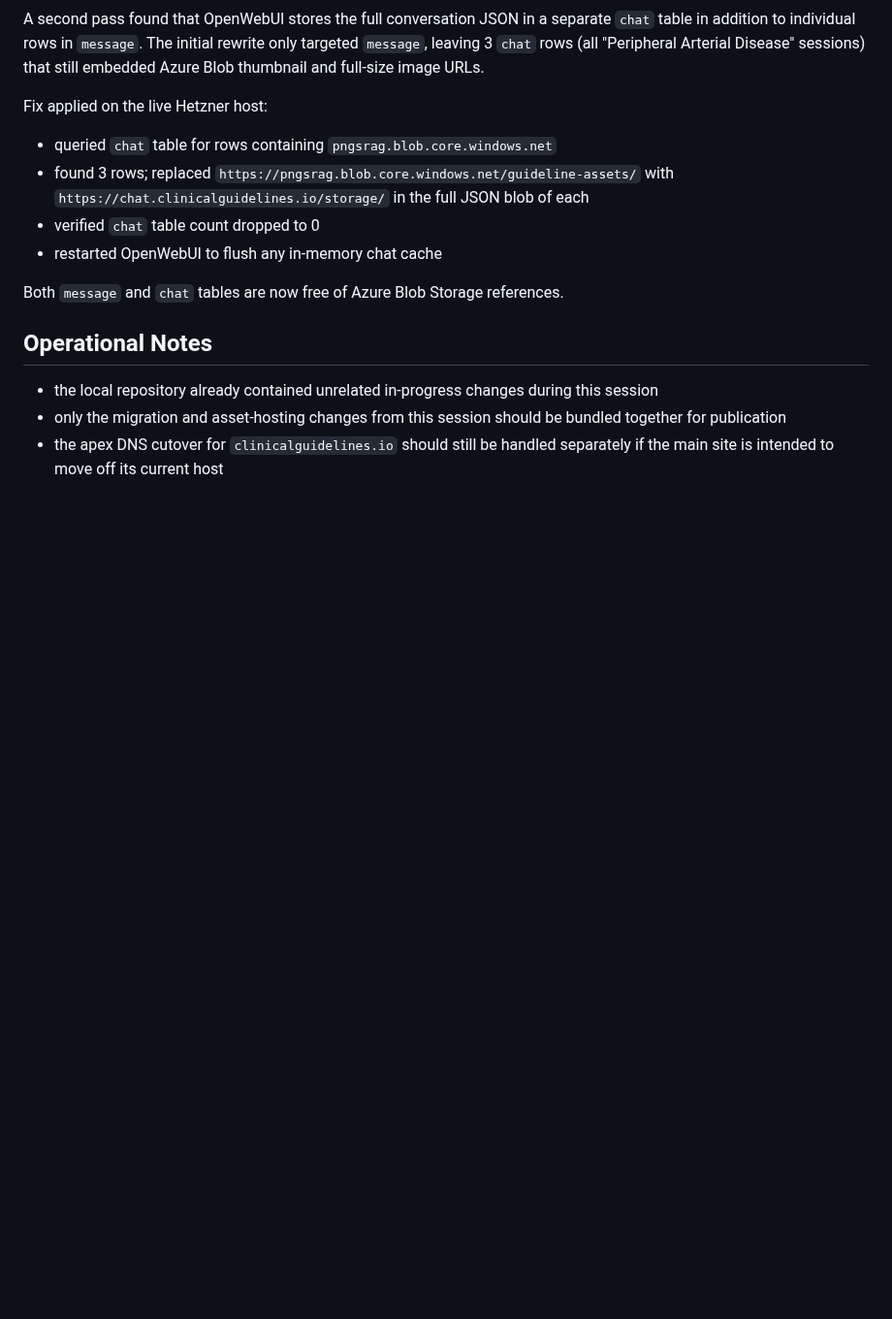
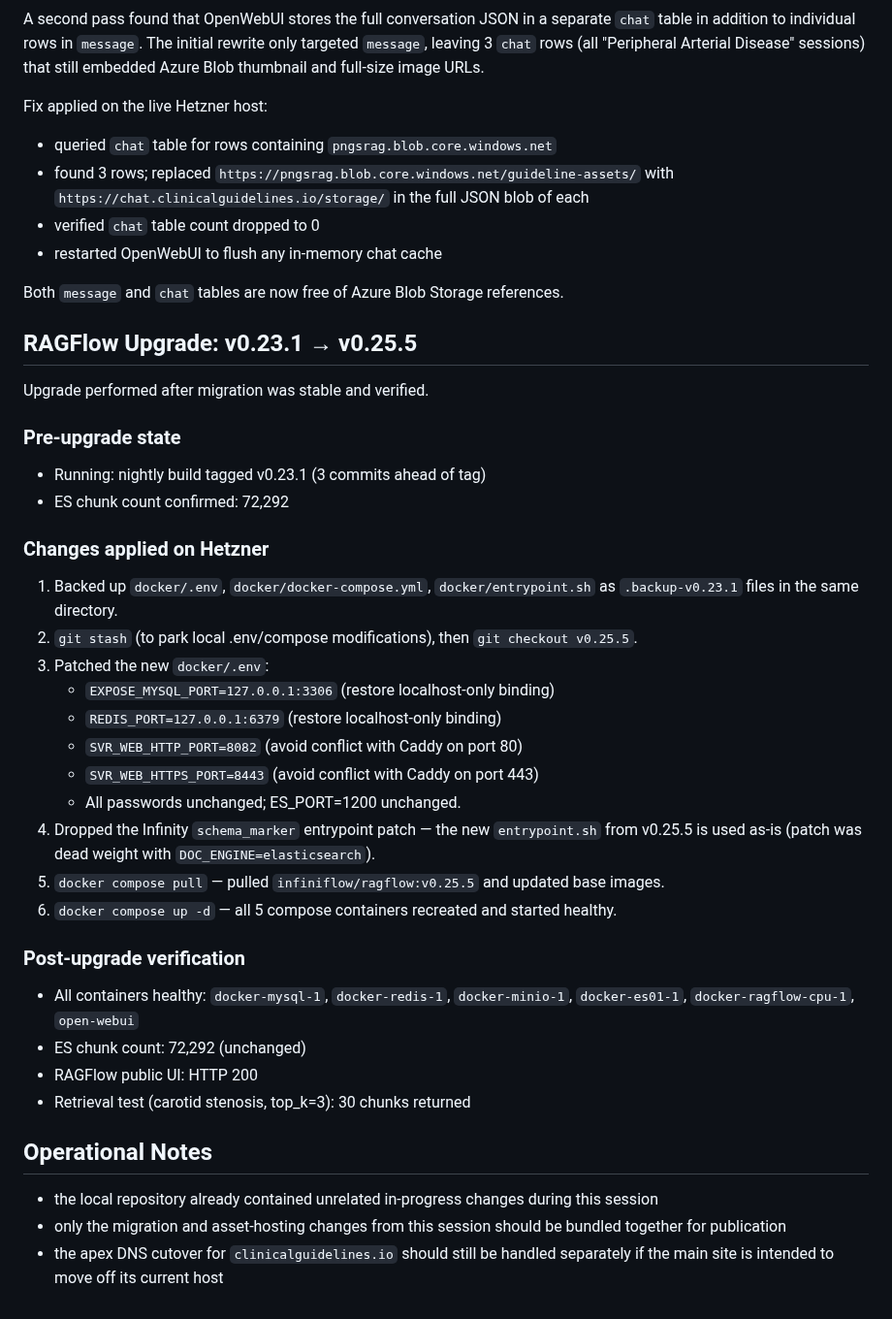
Before and after one commit to vanalexgr/Laravel-RAGFLOW-router, a Markdown page: docs/SESSION_CHANGES_2026-05-22.md, the part around the change. Shown at 97% size. GitHub-like rendering; blank space fills up the shorter version.

Commit message:
docs: record RAGFlow v0.23.1 → v0.25.5 upgrade in session log
Co-Authored-By: Claude Sonnet 4.6 <noreply@anthropic.com>

```diff
--- a/docs/SESSION_CHANGES_2026-05-22.md
+++ b/docs/SESSION_CHANGES_2026-05-22.md
@@ -133,6 +133,37 @@ Fix applied on the live Hetzner host:
 
 Both `message` and `chat` tables are now free of Azure Blob Storage references.
 
+## RAGFlow Upgrade: v0.23.1 → v0.25.5
+
+Upgrade performed after migration was stable and verified.
+
+### Pre-upgrade state
+- Running: nightly build tagged v0.23.1 (3 commits ahead of tag)
+- ES chunk count confirmed: 72,292
+
+### Changes applied on Hetzner
+
+1. Backed up `docker/.env`, `docker/docker-compose.yml`, `docker/entrypoint.sh` as
+   `.backup-v0.23.1` files in the same directory.
+2. `git stash` (to park local .env/compose modifications), then `git checkout v0.25.5`.
+3. Patched the new `docker/.env`:
+   - `EXPOSE_MYSQL_PORT=127.0.0.1:3306` (restore localhost-only binding)
+   - `REDIS_PORT=127.0.0.1:6379` (restore localhost-only binding)
+   - `SVR_WEB_HTTP_PORT=8082` (avoid conflict with Caddy on port 80)
+   - `SVR_WEB_HTTPS_PORT=8443` (avoid conflict with Caddy on port 443)
+   - All passwords unchanged; ES_PORT=1200 unchanged.
+4. Dropped the Infinity `schema_marker` entrypoint patch — the new `entrypoint.sh`
+   from v0.25.5 is used as-is (patch was dead weight with `DOC_ENGINE=elasticsearch`).
+5. `docker compose pull` — pulled `infiniflow/ragflow:v0.25.5` and updated base images.
+6. `docker compose up -d` — all 5 compose containers recreated and started healthy.
+
+### Post-upgrade verification
+- All containers healthy: `docker-mysql-1`, `docker-redis-1`, `docker-minio-1`,
+  `docker-es01-1`, `docker-ragflow-cpu-1`, `open-webui`
+- ES chunk count: 72,292 (unchanged)
+- RAGFlow public UI: HTTP 200
+- Retrieval test (carotid stenosis, top_k=3): 30 chunks returned
+
 ## Operational Notes
 
 - the local repository already contained unrelated in-progress changes during this session
```
